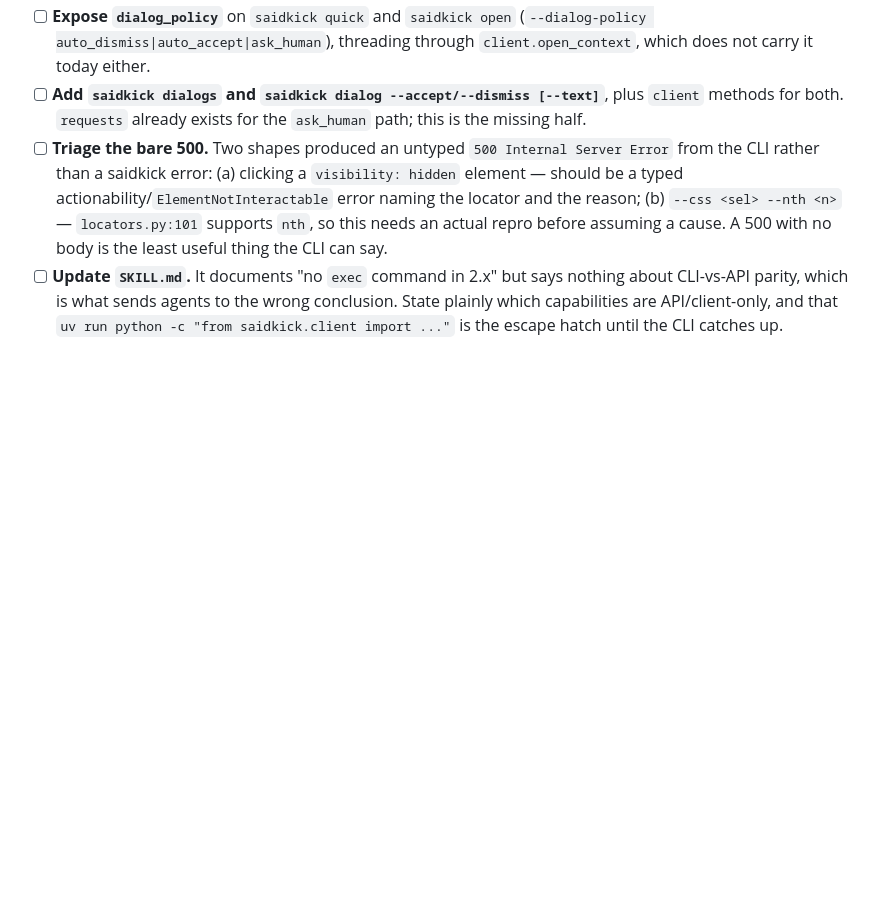
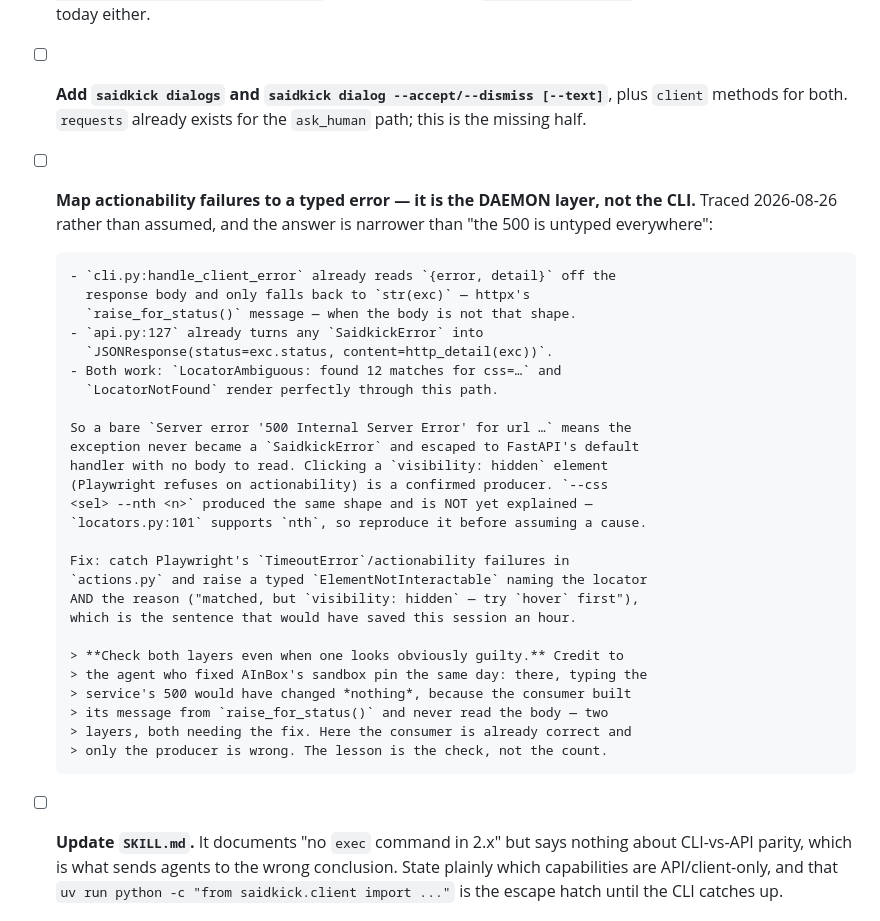
Before and after one commit to apiad/saidkick, a Markdown page: docs/plans/2026-08-26-cli-parity-hover-rightclick-dialogs.md, the part around the change. Drawn GitHub-style; blank space fills up the shorter version.

Commit message:
docs: the untyped 500 is the daemon layer, not the CLI
Traced instead of assumed. cli.py:handle_client_error already reads
{error, detail} off the body, and api.py:127 already types every
SaidkickError — which is why LocatorAmbiguous renders perfectly. A bare
httpx message therefore means the exception never became a SaidkickError
and escaped to FastAPI's default handler with no body to read.

Prompted by the agent who fixed AInBox's sandbox base-image pin: there,
typing the service's error alone would have changed nothing because the
consumer never read the body either. Here the consumer is already right.
Checking both layers is the transferable part, not the answer.

```diff
--- a/docs/plans/2026-08-26-cli-parity-hover-rightclick-dialogs.md
+++ b/docs/plans/2026-08-26-cli-parity-hover-rightclick-dialogs.md
@@ -61,13 +61,36 @@ else's software:
 - [ ] **Add `saidkick dialogs` and `saidkick dialog --accept/--dismiss [--text]`**,
       plus `client` methods for both. `requests` already exists for the
       `ask_human` path; this is the missing half.
-- [ ] **Triage the bare 500.** Two shapes produced an untyped
-      `500 Internal Server Error` from the CLI rather than a saidkick error:
-      (a) clicking a `visibility: hidden` element — should be a typed
-      actionability/`ElementNotInteractable` error naming the locator and the
-      reason; (b) `--css <sel> --nth <n>` — `locators.py:101` supports `nth`, so
-      this needs an actual repro before assuming a cause. A 500 with no body is
-      the least useful thing the CLI can say.
+- [ ] **Map actionability failures to a typed error — it is the DAEMON layer,
+      not the CLI.** Traced 2026-08-26 rather than assumed, and the answer is
+      narrower than "the 500 is untyped everywhere":
+
+      - `cli.py:handle_client_error` already reads `{error, detail}` off the
+        response body and only falls back to `str(exc)` — httpx's
+        `raise_for_status()` message — when the body is not that shape.
+      - `api.py:127` already turns any `SaidkickError` into
+        `JSONResponse(status=exc.status, content=http_detail(exc))`.
+      - Both work: `LocatorAmbiguous: found 12 matches for css=…` and
+        `LocatorNotFound` render perfectly through this path.
+
+      So a bare `Server error '500 Internal Server Error' for url …` means the
+      exception never became a `SaidkickError` and escaped to FastAPI's default
+      handler with no body to read. Clicking a `visibility: hidden` element
+      (Playwright refuses on actionability) is a confirmed producer. `--css
+      <sel> --nth <n>` produced the same shape and is NOT yet explained —
+      `locators.py:101` supports `nth`, so reproduce it before assuming a cause.
+
+      Fix: catch Playwright's `TimeoutError`/actionability failures in
+      `actions.py` and raise a typed `ElementNotInteractable` naming the locator
+      AND the reason ("matched, but `visibility: hidden` — try `hover` first"),
+      which is the sentence that would have saved this session an hour.
+
+      > **Check both layers even when one looks obviously guilty.** Credit to
+      > the agent who fixed AInBox's sandbox pin the same day: there, typing the
+      > service's 500 would have changed *nothing*, because the consumer built
+      > its message from `raise_for_status()` and never read the body — two
+      > layers, both needing the fix. Here the consumer is already correct and
+      > only the producer is wrong. The lesson is the check, not the count.
 - [ ] **Update `SKILL.md`.** It documents "no `exec` command in 2.x" but says
       nothing about CLI-vs-API parity, which is what sends agents to the wrong
       conclusion. State plainly which capabilities are API/client-only, and that
```
